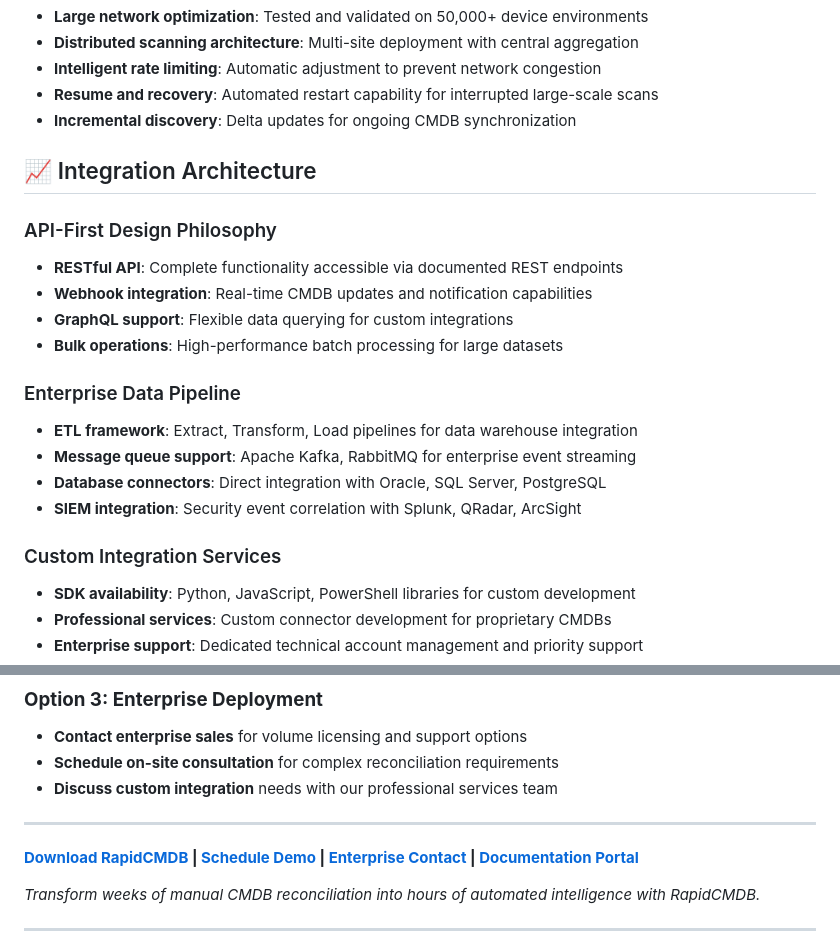
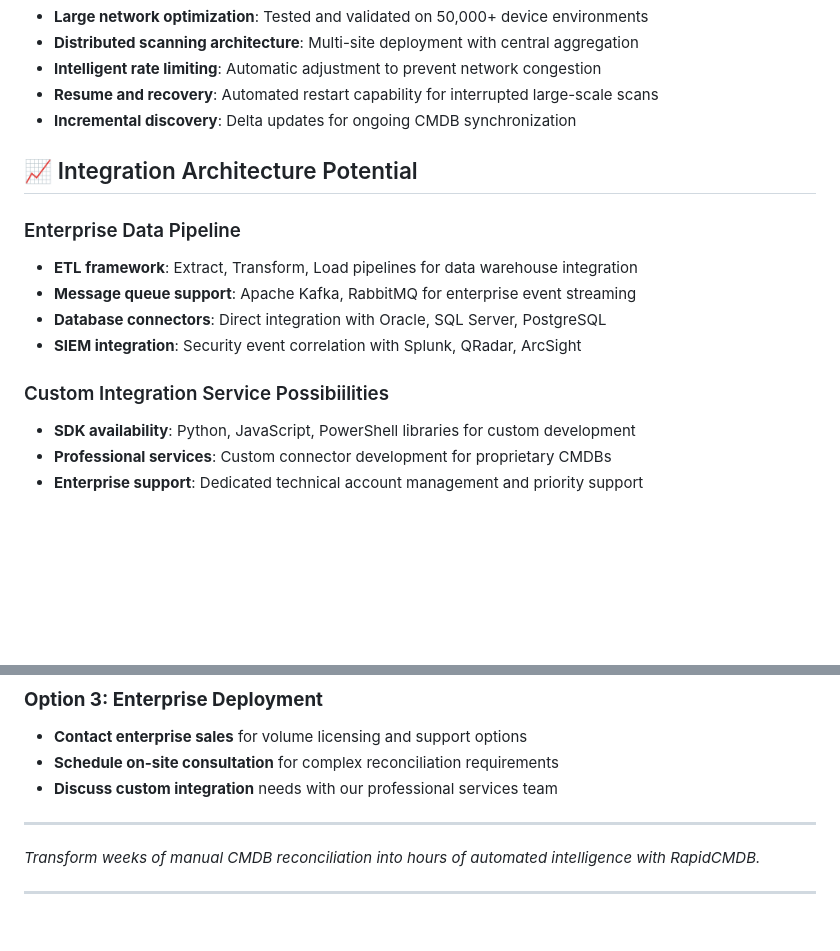
Before and after one commit to scottpeterman/rapidcmdb, a Markdown page: README.md, 2 parts joined by grey strips. Drawn GitHub-style; blank space fills up the shorter version.

```diff
--- a/README.md
+++ b/README.md
@@ -329,13 +329,8 @@ rapidcmdb scan --compliance-mode --frameworks sox,pci,hipaa
 - **Resume and recovery**: Automated restart capability for interrupted large-scale scans
 - **Incremental discovery**: Delta updates for ongoing CMDB synchronization
 
-## 📈 Integration Architecture
+## 📈 Integration Architecture Potential
 
-### API-First Design Philosophy
-- **RESTful API**: Complete functionality accessible via documented REST endpoints
-- **Webhook integration**: Real-time CMDB updates and notification capabilities
-- **GraphQL support**: Flexible data querying for custom integrations
-- **Bulk operations**: High-performance batch processing for large datasets
 
 ### Enterprise Data Pipeline
 - **ETL framework**: Extract, Transform, Load pipelines for data warehouse integration
@@ -343,7 +338,7 @@ rapidcmdb scan --compliance-mode --frameworks sox,pci,hipaa
 - **Database connectors**: Direct integration with Oracle, SQL Server, PostgreSQL
 - **SIEM integration**: Security event correlation with Splunk, QRadar, ArcSight
 
-### Custom Integration Services
+### Custom Integration Service Possibiilities
 - **SDK availability**: Python, JavaScript, PowerShell libraries for custom development
 - **Professional services**: Custom connector development for proprietary CMDBs
 - **Enterprise support**: Dedicated technical account management and priority support
@@ -419,7 +384,6 @@ rapidcmdb scan --compliance-mode --frameworks sox,pci,hipaa
 
 ---
 
-**[Download RapidCMDB](#) | [Schedule Demo](#) | [Enterprise Contact](#) | [Documentation Portal](#)**
 
 *Transform weeks of manual CMDB reconciliation into hours of automated intelligence with RapidCMDB.*
 
```
Also changed, not shown: other parts of README.md (+2 -32 lines).
